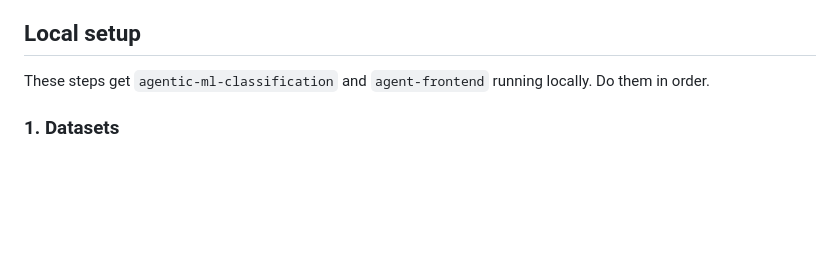
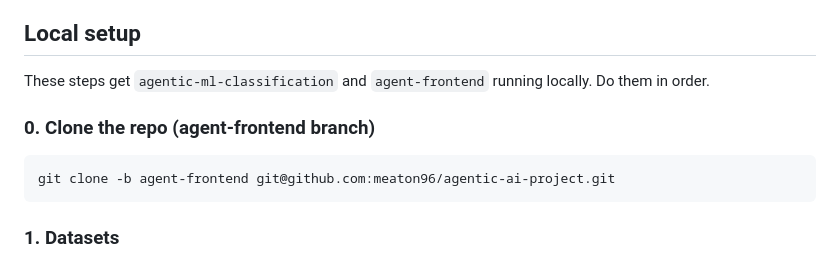
Before and after one commit to meaton96/agentic-ai-project, a Markdown page: README.md, the part around the change. GitHub-like rendering; blank space fills up the shorter version.

Commit message:
add git clone command

````diff
--- a/README.md
+++ b/README.md
@@ -18,6 +18,12 @@ each sub-project's own README/CLAUDE.md for the full design rationale.
 
 These steps get `agentic-ml-classification` and `agent-frontend`
 running locally. Do them in order.
+
+### 0. Clone the repo (agent-frontend branch)
+
+```bash
+git clone -b agent-frontend git@github.com:meaton96/agentic-ai-project.git
+```
 
 ### 1. Datasets
 
````
